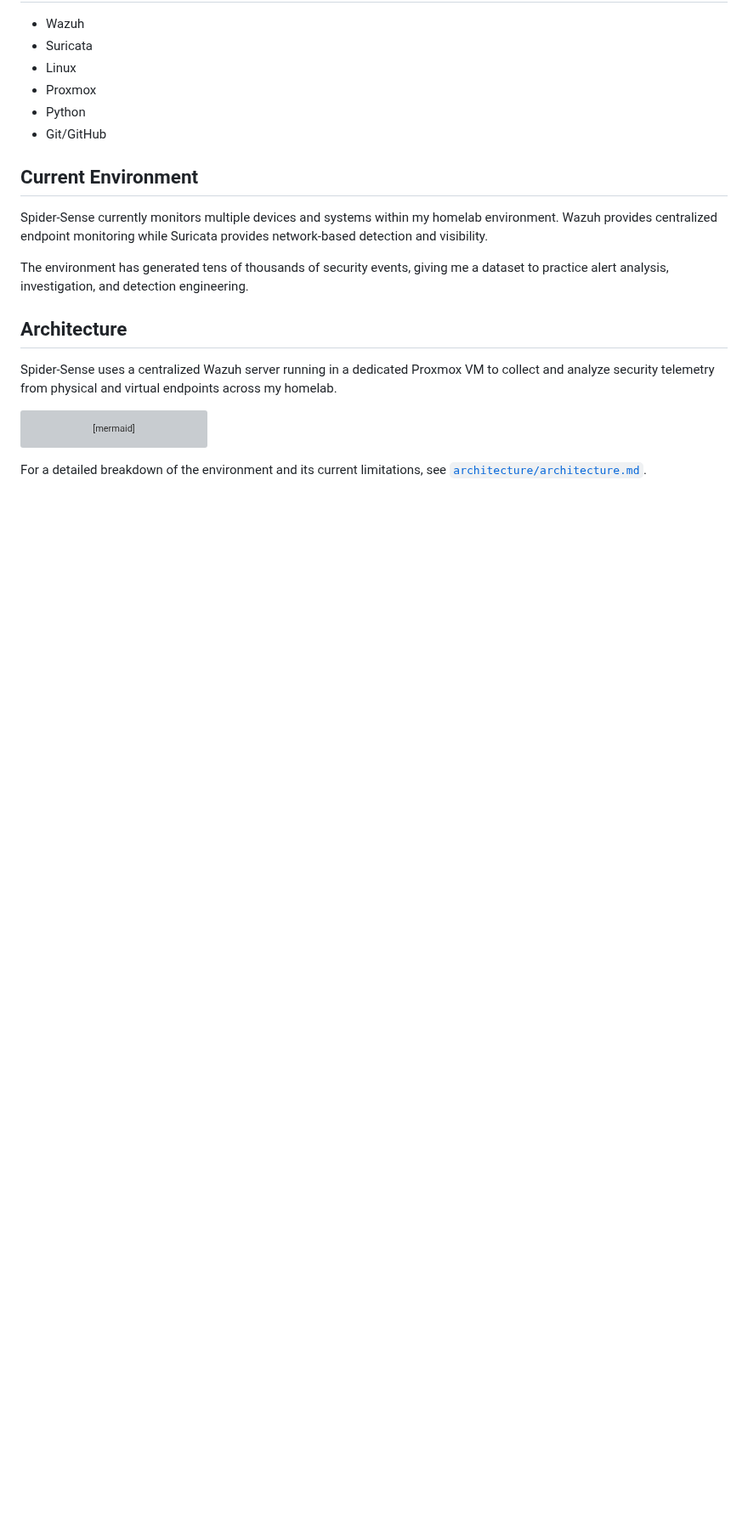
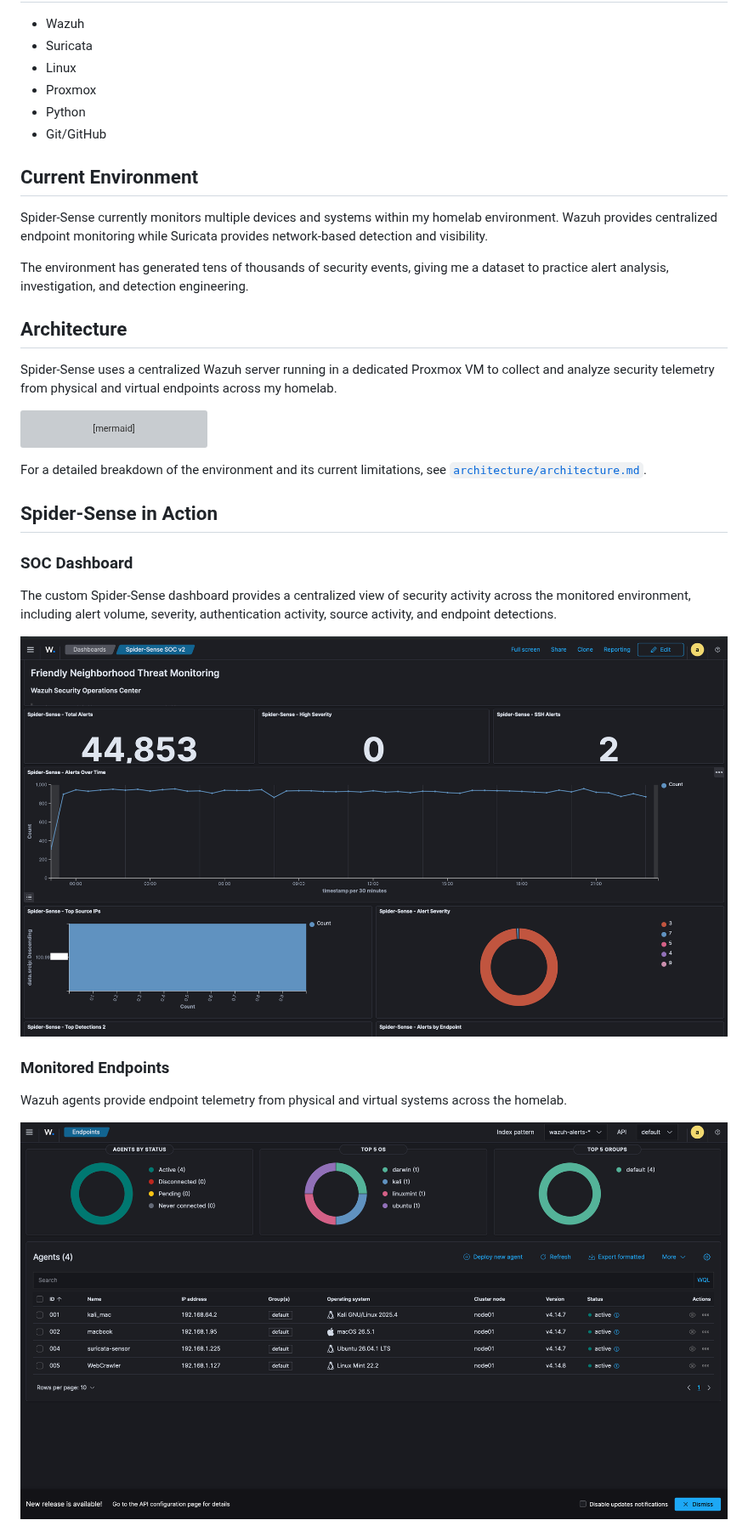
Before and after one commit to noahblanny/spider-sense-soc, a Markdown page: README.md, the part around one of its changes. Shown at 85% size. GitHub-like rendering; pictures changed too: screenshots/wazuh-agents.png (added), screenshots/wazuh-dashboard.png (added); blank space fills up the shorter version; grey boxes are pictures that could not be loaded.

Commit message:
Add Spider-Sense monitoring screenshots

```diff
--- a/README.md
+++ b/README.md
@@ -64,3 +64,17 @@ flowchart TB
 
 For a detailed breakdown of the environment and its current limitations, see [`architecture/architecture.md`](architecture/architecture.md).
 
+## Spider-Sense in Action
+
+### SOC Dashboard
+
+The custom Spider-Sense dashboard provides a centralized view of security activity across the monitored environment, including alert volume, severity, authentication activity, source activity, and endpoint detections.
+
+![Spider-Sense Wazuh Dashboard](screenshots/wazuh-dashboard.png)
+
+### Monitored Endpoints
+
+Wazuh agents provide endpoint telemetry from physical and virtual systems across the homelab.
+
+![Wazuh Monitored Endpoints](screenshots/wazuh-agents.png)
+
```
Also changed, not shown: other parts of README.md (+12 -0 lines), screenshots/suricata-wazuh-events.png (added), screenshots/wazuh-threat-hunting.png (added).
